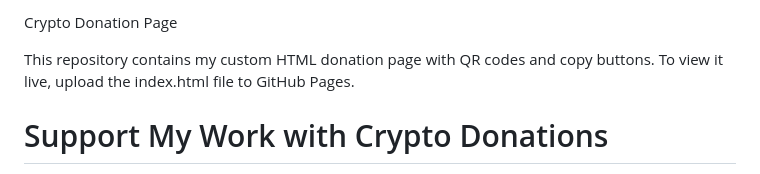
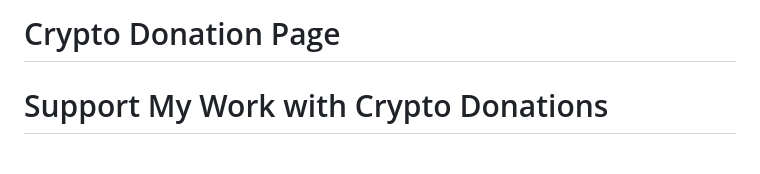
Before and after one commit to kareem012/crypto-donations, a Markdown page: README.md, the part around the change. GitHub-like rendering.

```diff
--- a/README.md
+++ b/README.md
@@ -1,7 +1,4 @@
-Crypto Donation Page
-
-This repository contains my custom HTML donation page with QR codes and copy buttons.
-To view it live, upload the index.html file to GitHub Pages.
+<h1>Crypto Donation Page
 
 
   <h1>Support My Work with Crypto Donations</h1>
```
